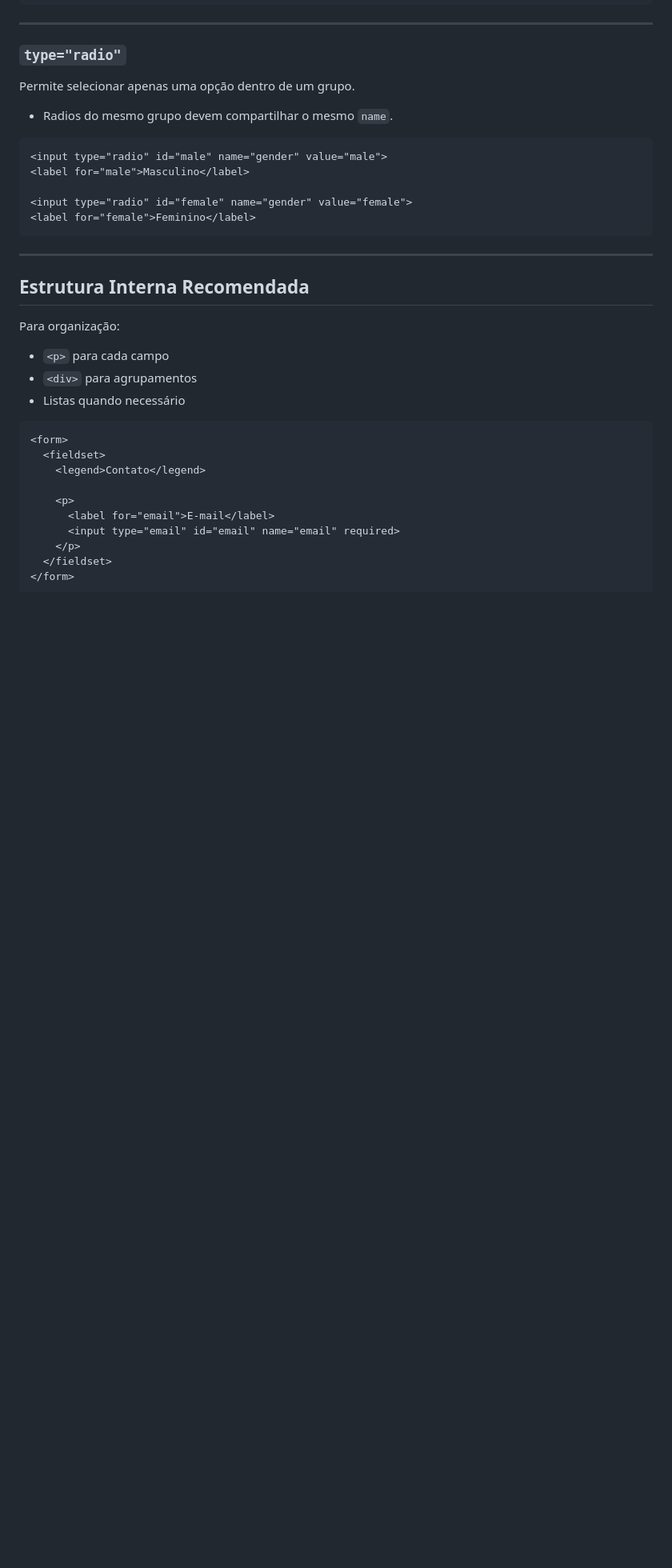
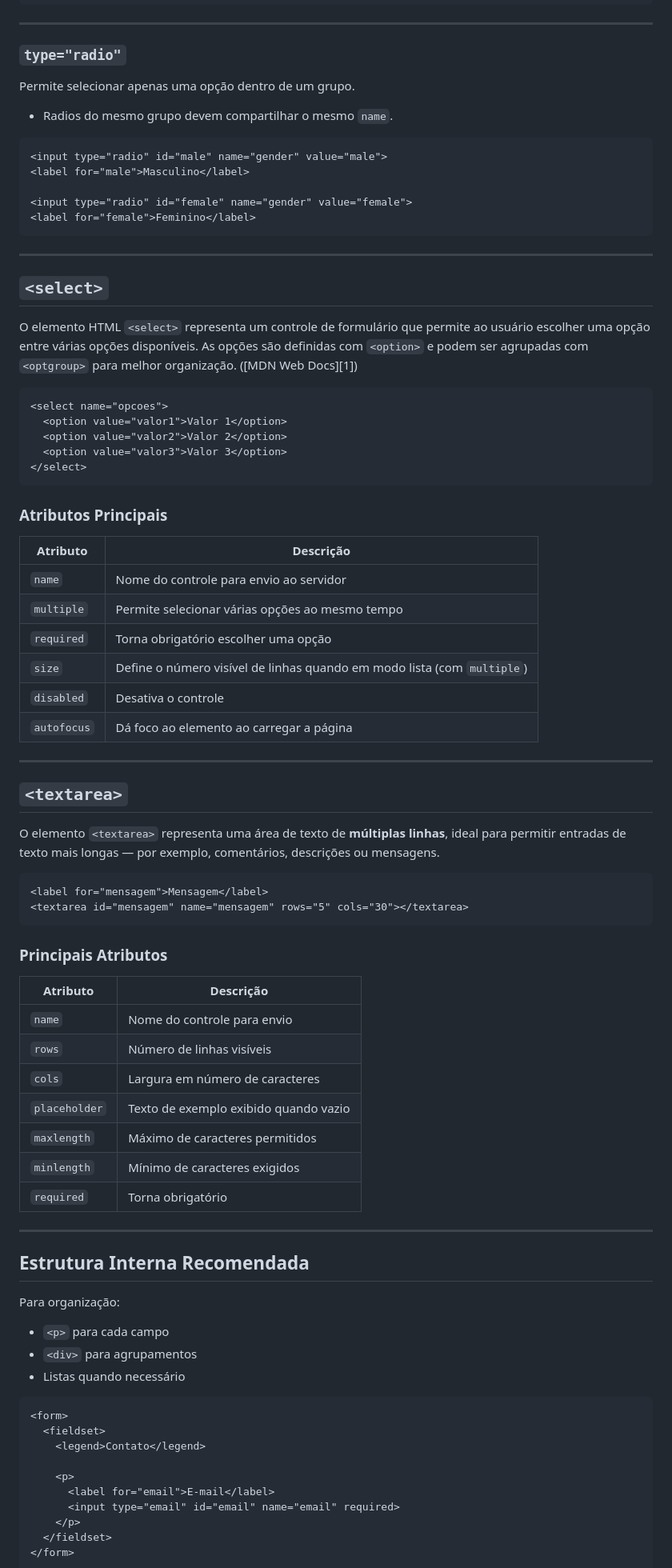
Before and after one commit to roberio-junior/padroes-web, a Markdown page: 07-formularios/README.md, the part around one of its changes. Shown at 80% size. Drawn GitHub-style; blank space fills up the shorter version.

Commit message:
Expand README with <select> and <textarea> details
Added sections for <select> and <textarea> elements with examples and attributes.

````diff
--- a/07-formularios/README.md
+++ b/07-formularios/README.md
@@ -125,6 +125,54 @@ Permite selecionar apenas uma opção dentro de um grupo.
 
 ---
 
+## `<select>`
+
+O elemento HTML `<select>` representa um controle de formulário que permite ao usuário escolher uma opção entre várias opções disponíveis. As opções são definidas com `<option>` e podem ser agrupadas com `<optgroup>` para melhor organização. ([MDN Web Docs][1])
+
+```html
+<select name="opcoes">
+  <option value="valor1">Valor 1</option>
+  <option value="valor2">Valor 2</option>
+  <option value="valor3">Valor 3</option>
+</select>
+```
+
+### Atributos Principais
+
+| Atributo    | Descrição                                                               |
+| ----------- | ----------------------------------------------------------------------- |
+| `name`      | Nome do controle para envio ao servidor                                 |
+| `multiple`  | Permite selecionar várias opções ao mesmo tempo                         |
+| `required`  | Torna obrigatório escolher uma opção                                    |
+| `size`      | Define o número visível de linhas quando em modo lista (com `multiple`) |
+| `disabled`  | Desativa o controle                                                     |
+| `autofocus` | Dá foco ao elemento ao carregar a página                                |
+
+---
+
+## `<textarea>`
+
+O elemento `<textarea>` representa uma área de texto de **múltiplas linhas**, ideal para permitir entradas de texto mais longas — por exemplo, comentários, descrições ou mensagens.
+
+```html
+<label for="mensagem">Mensagem</label>
+<textarea id="mensagem" name="mensagem" rows="5" cols="30"></textarea>
+```
+
+### Principais Atributos
+
+| Atributo      | Descrição                             |
+| ------------- | --------------------------------------|
+| `name`        | Nome do controle para envio           |
+| `rows`        | Número de linhas visíveis             |
+| `cols`        | Largura em número de caracteres       |
+| `placeholder` | Texto de exemplo exibido quando vazio |
+| `maxlength`   | Máximo de caracteres permitidos       |
+| `minlength`   | Mínimo de caracteres exigidos         |
+| `required`    | Torna obrigatório                     |
+
+---
+
 ## Estrutura Interna Recomendada
 
 Para organização:
````
Also changed, not shown: other parts of 07-formularios/README.md (+41 -1 lines).
